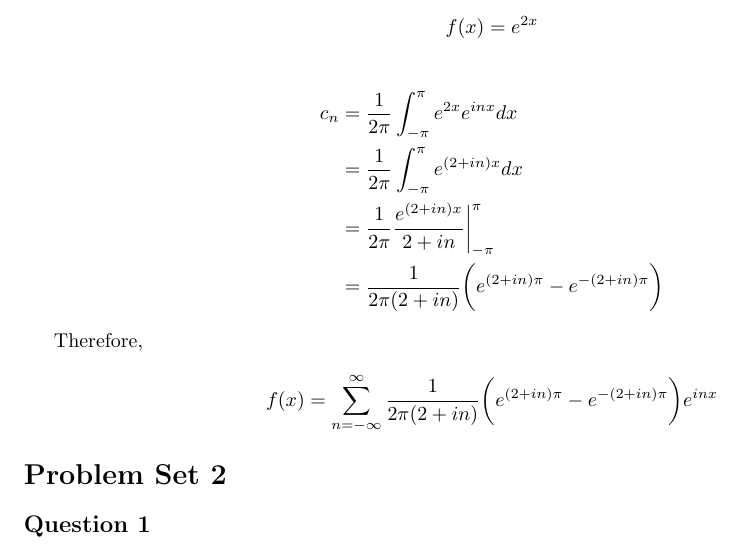
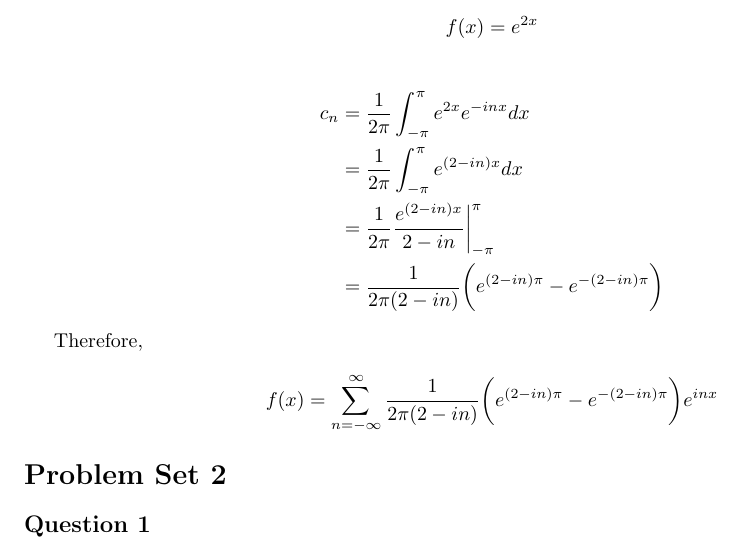
Before and after one commit to tpcstld/math213, a LaTeX document (a8/a8.answers.tex): part of page 3 of 3, cut so that both start at the same text. Compiled offline with pdfLaTeX.

Commit message:
Fix question 2 for assignment 8 -- jerry

```diff
--- a/a8/a8.answers.tex
+++ b/a8/a8.answers.tex
@@ -58,15 +58,15 @@ Assuming $f(x)$ is periodic.
 $$f(x) = e^{2x}$$
 
 \begin{align*}
-    c_n &= \frac{1}{2\pi} \int_{-\pi}^{\pi} e^{2x}e^{inx} dx
-    \\ &= \frac{1}{2\pi} \int_{-\pi}^{\pi} e^{(2 + in)x} dx
-    \\ &= \frac{1}{2\pi} \frac{e^{(2 + in)x}}{2 + in} \bigg|_{-\pi}^{\pi}
-    \\ &= \frac{1}{2\pi(2 + in)}\bigg(e^{(2 + in)\pi} - e^{-(2 + in)\pi}\bigg)
+    c_n &= \frac{1}{2\pi} \int_{-\pi}^{\pi} e^{2x}e^{-inx} dx
+    \\ &= \frac{1}{2\pi} \int_{-\pi}^{\pi} e^{(2 - in)x} dx
+    \\ &= \frac{1}{2\pi} \frac{e^{(2 - in)x}}{2 - in} \bigg|_{-\pi}^{\pi}
+    \\ &= \frac{1}{2\pi(2 - in)}\bigg(e^{(2 - in)\pi} - e^{-(2 - in)\pi}\bigg)
 \end{align*}
 
 Therefore,
 
-$$f(x) = \sum_{n=-\infty}^{\infty} \frac{1}{2\pi(2 + in)}\bigg(e^{(2 + in)\pi} - e^{-(2 + in)\pi}\bigg) e^{inx}$$
+$$f(x) = \sum_{n=-\infty}^{\infty} \frac{1}{2\pi(2 - in)}\bigg(e^{(2 - in)\pi} - e^{-(2 - in)\pi}\bigg) e^{inx}$$
 \section*{Problem Set 2}
 \subsection*{Question 1}
 \subsection*{Question 2}
```
Also changed, not shown: a8/a8.answers.pdf.
